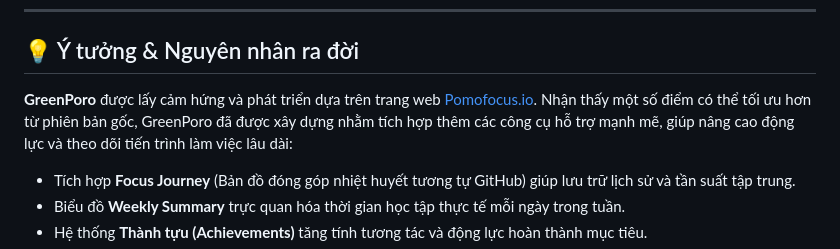
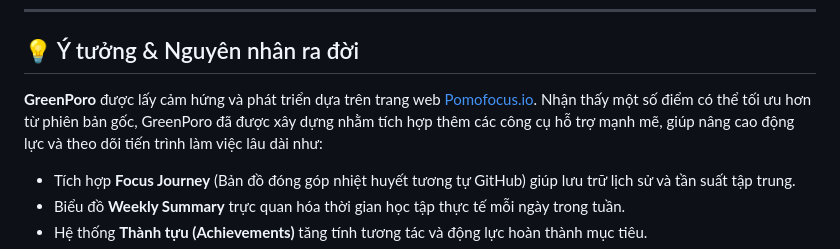
Before and after one commit to nam101nam/GreenPoro, a Markdown page: README.md, the part around the change. GitHub-like rendering.

```diff
--- a/README.md
+++ b/README.md
@@ -8,7 +8,7 @@
 
 ## 💡 Ý tưởng & Nguyên nhân ra đời
 
-**GreenPoro** được lấy cảm hứng và phát triển dựa trên trang web [Pomofocus.io](https://pomofocus.io/). Nhận thấy một số điểm có thể tối ưu hơn từ phiên bản gốc, GreenPoro đã được xây dựng nhằm tích hợp thêm các công cụ hỗ trợ mạnh mẽ, giúp nâng cao động lực và theo dõi tiến trình làm việc lâu dài:
+**GreenPoro** được lấy cảm hứng và phát triển dựa trên trang web [Pomofocus.io](https://pomofocus.io/). Nhận thấy một số điểm có thể tối ưu hơn từ phiên bản gốc, GreenPoro đã được xây dựng nhằm tích hợp thêm các công cụ hỗ trợ mạnh mẽ, giúp nâng cao động lực và theo dõi tiến trình làm việc lâu dài như:
 - Tích hợp **Focus Journey** (Bản đồ đóng góp nhiệt huyết tương tự GitHub) giúp lưu trữ lịch sử và tần suất tập trung.
 - Biểu đồ **Weekly Summary** trực quan hóa thời gian học tập thực tế mỗi ngày trong tuần.
 - Hệ thống **Thành tựu (Achievements)** tăng tính tương tác và động lực hoàn thành mục tiêu.
```
